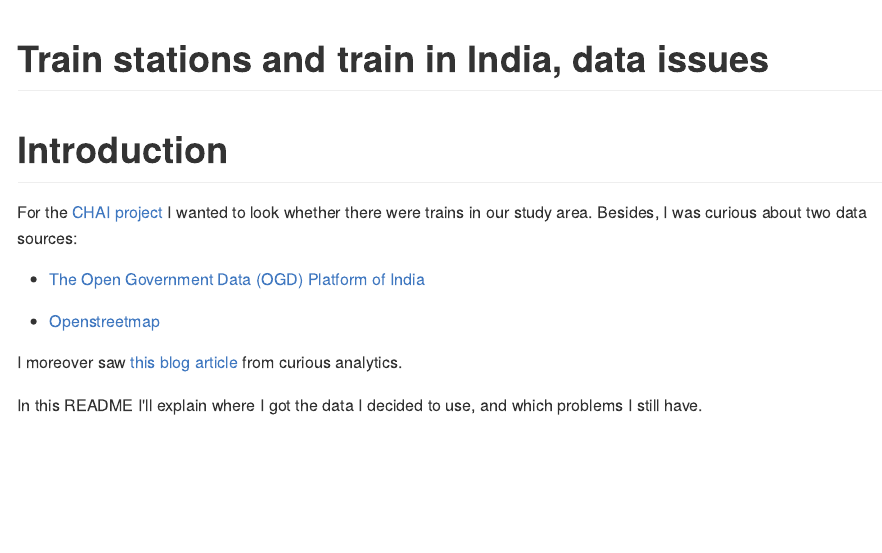
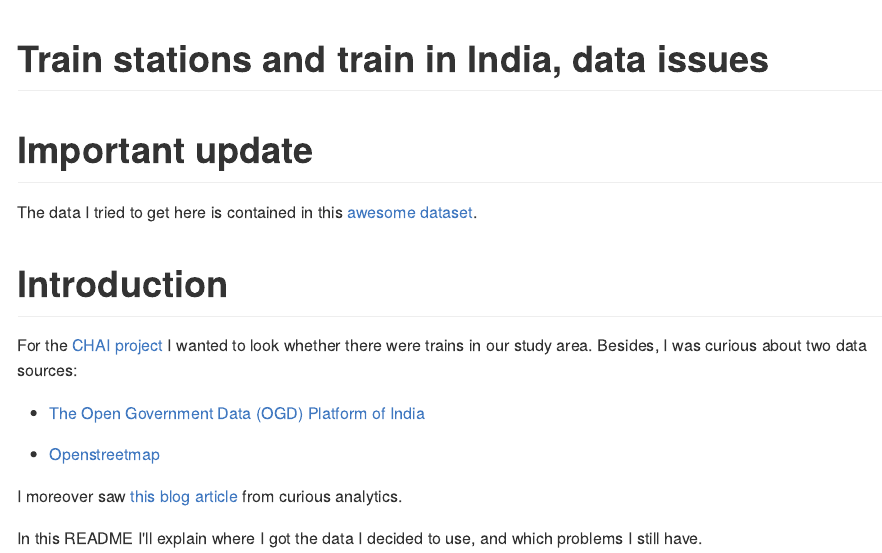
Before and after one commit to maelle/india_trains, an R Markdown document (README.Rmd): the page in a window 1100 px wide, from its top. The pictures show the output file README.md that the author committed with the source, drawn offline in the style of GitHub.

Commit message:
closes #1 closes #2 closes #3

```diff
--- a/README.Rmd
+++ b/README.Rmd
@@ -8,6 +8,10 @@ output:
 ---
 Train stations and train in India, data issues
 ================================================
+
+# Important update
+
+The data I tried to get here is contained in this [awesome dataset](https://github.com/datameet/railways).
 
 # Introduction
 
```
Also changed, not shown: README.md.
